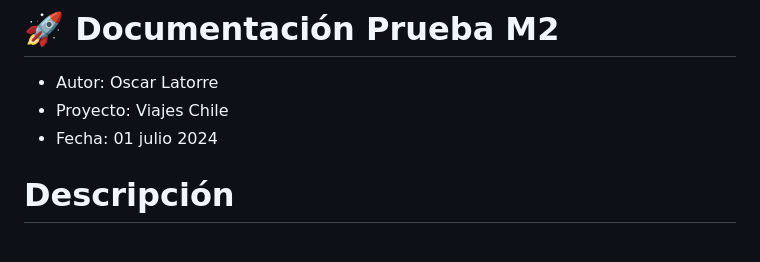
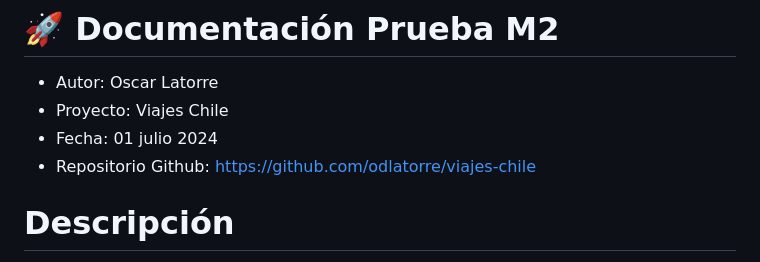
Before and after one commit to odlatorre/viajes-chile, a Markdown page: README.md, the part around the change. GitHub-like rendering.

Commit message:
Cambio en el Readme

```diff
--- a/README.md
+++ b/README.md
@@ -3,6 +3,7 @@
 - Autor: Oscar Latorre
 - Proyecto: Viajes Chile
 - Fecha: 01 julio 2024
+- Repositorio Github: https://github.com/odlatorre/viajes-chile
 
 # Descripción
 
```
